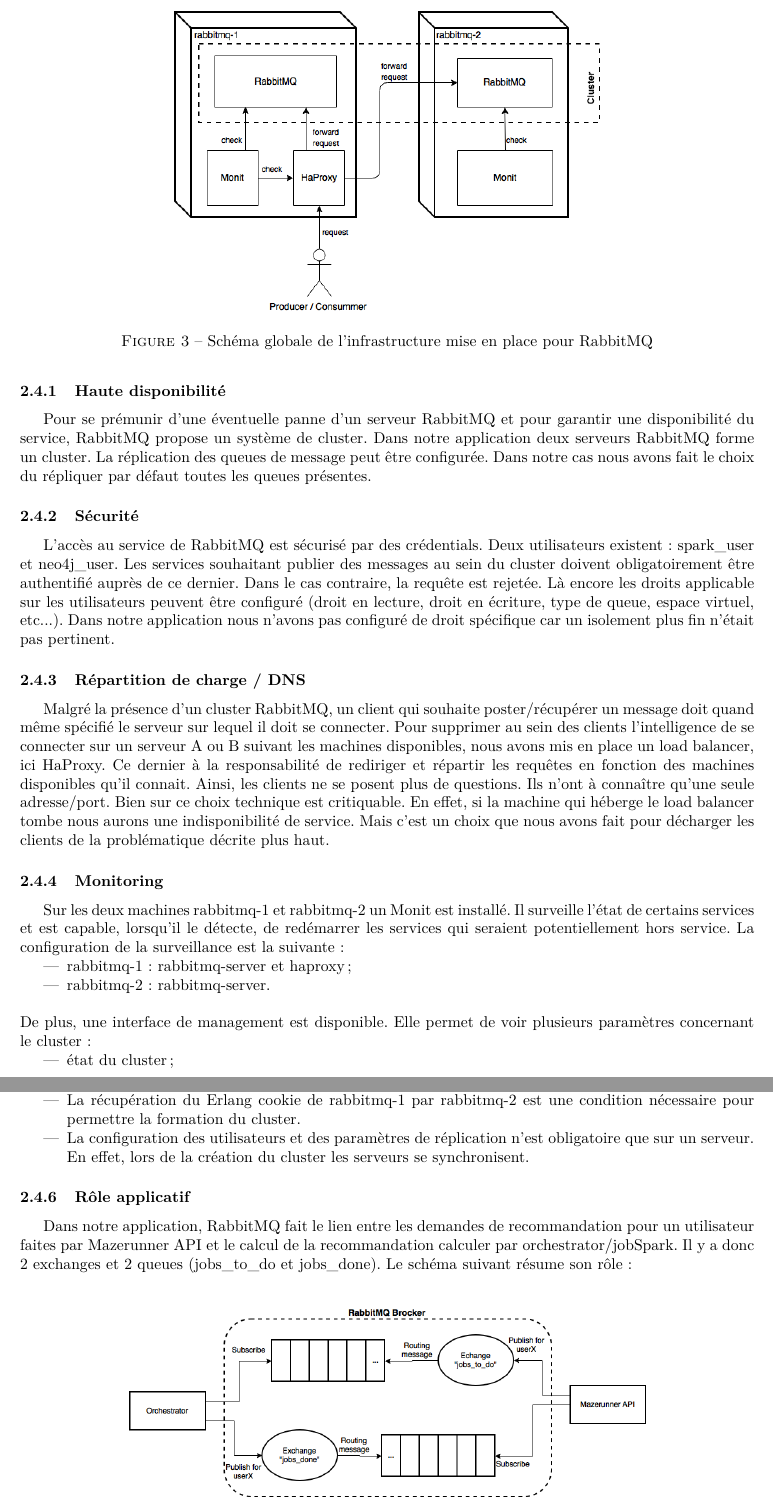
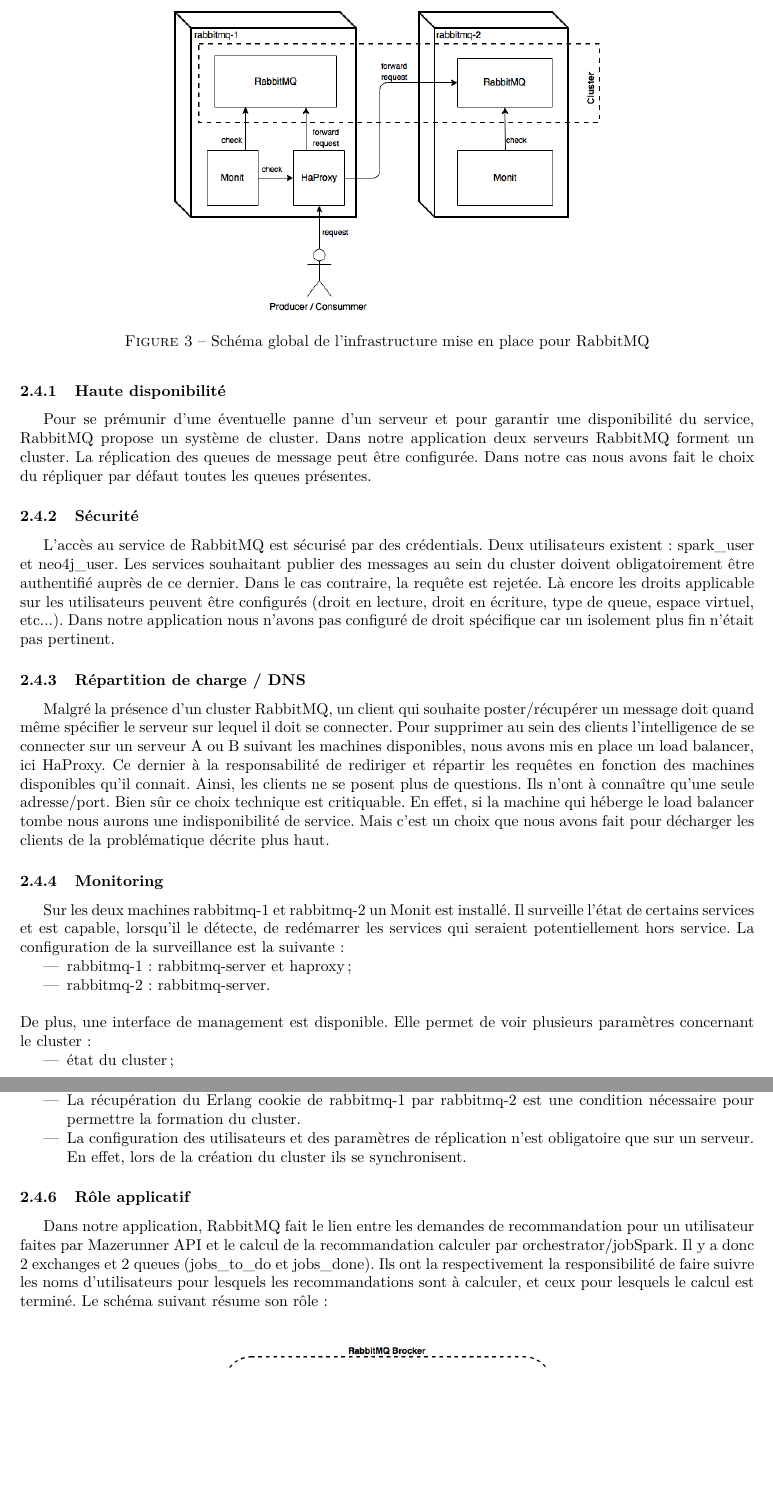
Before and after one commit to Ataww/SDTD-Mazerunner, a LaTeX document (docs/v1/documentation.tex, which reads docs/v1/sections/rabbitmq/rabbitmq.tex): two parts of pages 7 and 8 of 19, joined at a grey line, cut so that both start at the same text, the shorter picture padded with empty space. Compiled offline with pdfLaTeX.

Commit message:
MAJ RabbitMQ doc

```diff
--- a/docs/v1/sections/rabbitmq/rabbitmq.tex
+++ b/docs/v1/sections/rabbitmq/rabbitmq.tex
@@ -41,20 +41,20 @@
 \begin{figure}
     \centering
     \includegraphics[scale=0.5]{pics/rabbitmq-infra.png}
-    \caption{Schéma globale de l'infrastructure mise en place pour RabbitMQ}
+    \caption{Schéma global de l'infrastructure mise en place pour RabbitMQ}
 \end{figure}
 \FloatBarrier
 \subsubsection{Haute disponibilité}
 
-Pour se prémunir d'une éventuelle panne d'un serveur RabbitMQ et pour garantir une disponibilité du service, RabbitMQ propose un système de cluster. Dans notre application deux serveurs RabbitMQ forme un cluster. La réplication des queues de message peut être configurée. Dans notre cas nous avons fait le choix du répliquer par défaut toutes les queues présentes.
+Pour se prémunir d'une éventuelle panne d'un serveur et pour garantir une disponibilité du service, RabbitMQ propose un système de cluster. Dans notre application deux serveurs RabbitMQ forment un cluster. La réplication des queues de message peut être configurée. Dans notre cas nous avons fait le choix du répliquer par défaut toutes les queues présentes.
 
 \subsubsection{Sécurité}
 
-L'accès au service de RabbitMQ est sécurisé par des crédentials. Deux utilisateurs existent : spark\_user et neo4j\_user. Les services souhaitant publier des messages au sein du cluster doivent obligatoirement être authentifié auprès de ce dernier. Dans le cas contraire, la requête est rejetée. Là encore les droits applicable sur les utilisateurs peuvent être configuré (droit en lecture, droit en écriture, type de queue, espace virtuel, etc...). Dans notre application nous n'avons pas configuré de droit spécifique car un isolement plus fin n'était pas pertinent.
+L'accès au service de RabbitMQ est sécurisé par des crédentials. Deux utilisateurs existent : spark\_user et neo4j\_user. Les services souhaitant publier des messages au sein du cluster doivent obligatoirement être authentifié auprès de ce dernier. Dans le cas contraire, la requête est rejetée. Là encore les droits applicable sur les utilisateurs peuvent être configurés (droit en lecture, droit en écriture, type de queue, espace virtuel, etc...). Dans notre application nous n'avons pas configuré de droit spécifique car un isolement plus fin n'était pas pertinent.
 
 \subsubsection{Répartition de charge / DNS}
 
-Malgré la présence d'un cluster RabbitMQ, un client qui souhaite poster/récupérer un message doit quand même spécifié le serveur sur lequel il doit se connecter. Pour supprimer au sein des clients l'intelligence de se connecter sur un serveur A ou B suivant les machines disponibles, nous avons mis en place un load balancer, ici HaProxy. Ce dernier à la responsabilité de rediriger et répartir les requêtes en fonction des machines disponibles qu'il connait. Ainsi, les clients ne se posent plus de questions. Ils n'ont à connaître qu'une seule adresse/port. Bien sur ce choix technique est critiquable. En effet, si la machine qui héberge le load balancer tombe nous aurons une indisponibilité de service. Mais c'est un choix que nous avons fait pour décharger les clients de la problématique décrite plus haut.
+Malgré la présence d'un cluster RabbitMQ, un client qui souhaite poster/récupérer un message doit quand même spécifier le serveur sur lequel il doit se connecter. Pour supprimer au sein des clients l'intelligence de se connecter sur un serveur A ou B suivant les machines disponibles, nous avons mis en place un load balancer, ici HaProxy. Ce dernier à la responsabilité de rediriger et répartir les requêtes en fonction des machines disponibles qu'il connait. Ainsi, les clients ne se posent plus de questions. Ils n'ont à connaître qu'une seule adresse/port. Bien sûr ce choix technique est critiquable. En effet, si la machine qui héberge le load balancer tombe nous aurons une indisponibilité de service. Mais c'est un choix que nous avons fait pour décharger les clients de la problématique décrite plus haut.
 
 \subsubsection{Monitoring}
 
@@ -89,12 +89,12 @@
 Remarques:
 \begin{itemize}
 	\item La récupération du Erlang cookie de rabbitmq-1 par rabbitmq-2 est une condition nécessaire pour permettre la formation du cluster.
-	\item La configuration des utilisateurs et des paramètres de réplication n'est obligatoire que sur un serveur. En effet, lors de la création du cluster les serveurs se synchronisent.
+	\item La configuration des utilisateurs et des paramètres de réplication n'est obligatoire que sur un serveur. En effet, lors de la création du cluster ils se synchronisent.
 \end{itemize}
 
 \subsubsection{Rôle applicatif}
 
-Dans notre application, RabbitMQ fait le lien entre les demandes de recommandation pour un utilisateur faites par Mazerunner API et le calcul de la recommandation calculer par orchestrator/jobSpark. Il y a donc 2 exchanges et 2 queues (jobs\_to\_do et jobs\_done). Le schéma suivant résume son rôle:
+Dans notre application, RabbitMQ fait le lien entre les demandes de recommandation pour un utilisateur faites par Mazerunner API et le calcul de la recommandation calculer par orchestrator/jobSpark. Il y a donc 2 exchanges et 2 queues (jobs\_to\_do et jobs\_done). Ils ont la respectivement la responsibilité de faire suivre les noms d'utilisateurs pour lesquels les recommandations sont à calculer, et ceux pour lesquels le calcul est terminé. Le schéma suivant résume son rôle:
 \ \\
 \begin{figure}[h]
     \centering
```
